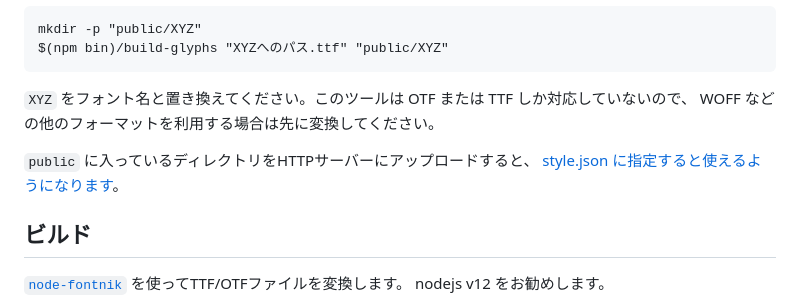
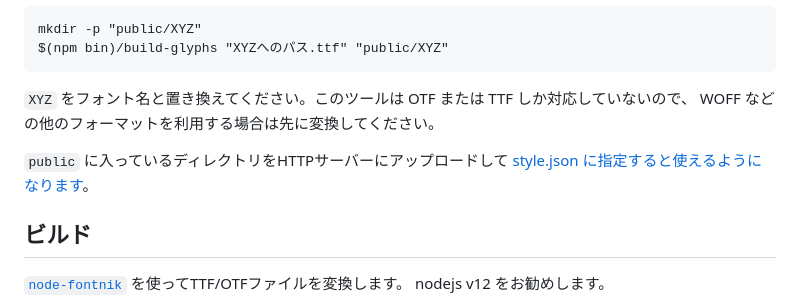
Before and after one commit to geolonia/glyphs.geolonia.com, a Markdown page: README.md, the part around the change. Rendered like a GitHub page.

Commit message:
言葉の流れの変更

```diff
--- a/README.md
+++ b/README.md
@@ -56,7 +56,7 @@ $(npm bin)/build-glyphs "XYZへのパス.ttf" "public/XYZ"
 
 `XYZ` をフォント名と置き換えてください。このツールは OTF または TTF しか対応していないので、 WOFF などの他のフォーマットを利用する場合は先に変換してください。
 
-`public` に入っているディレクトリをHTTPサーバーにアップロードすると、 [style.json に指定すると使えるようになります](https://maplibre.org/maplibre-gl-js-docs/style-spec/root/#glyphs)。
+`public` に入っているディレクトリをHTTPサーバーにアップロードして [style.json に指定すると使えるようになります](https://maplibre.org/maplibre-gl-js-docs/style-spec/root/#glyphs)。
 
 ## ビルド
 
```
